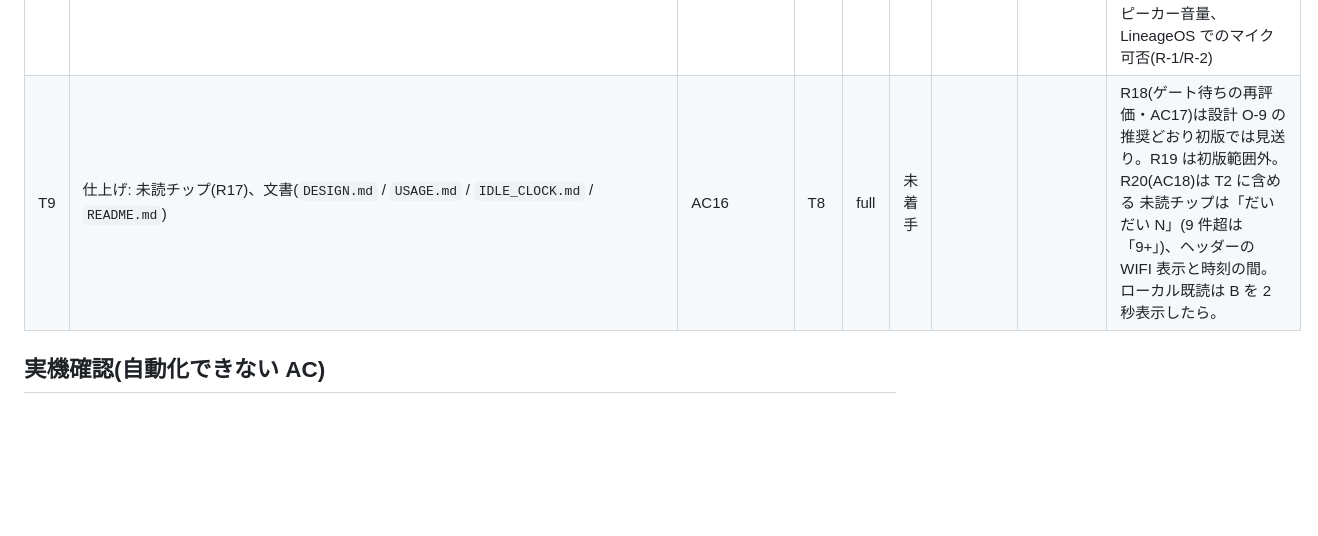
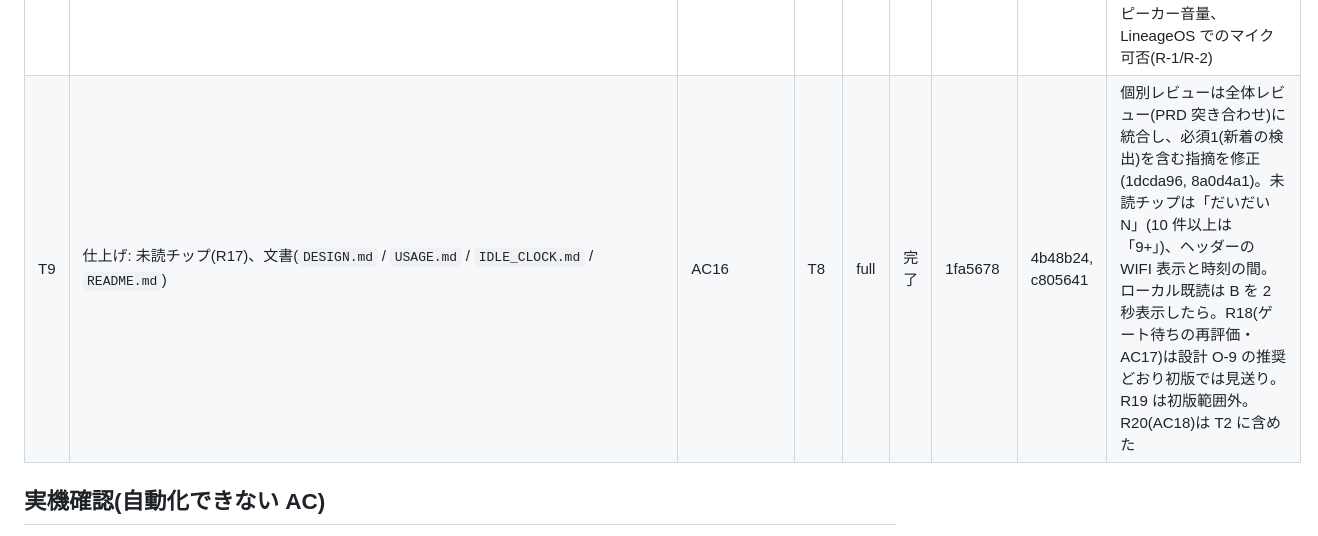
Before and after one commit to ysogabe/miharashi-panel, a Markdown page: docs/daidai-screen/tasks.md, the part around the change. Rendered like a GitHub page; blank space fills up the shorter version.

Commit message:
tasks: T9 の行を完了に直す
Co-Authored-By: Claude Sonnet 5.5 <noreply@anthropic.com>

```diff
--- a/docs/daidai-screen/tasks.md
+++ b/docs/daidai-screen/tasks.md
@@ -18,7 +18,7 @@
 | T6 | 音声コア: `VoiceSession` 状態機械(単一スレッド・世代番号・単調性・期限・停止順序)と interface(`AudioSource` / `BridgeApi` / `ReplyPlayer` / `Clock`)＋フェイクによる単体テスト | AC4, AC6, AC8 | T5 | full | 完了 | f3a1ddd | 55b148d, 48d35c0, 954096e | レビュー(Sol): 必須3(録音中のリスナー例外を握りつぶして録音が続く、最初の ack より先に SSE speech が届くと無発話タイマーが再設定され発話中に no_speech、返答音声失敗が画面に出ない/tts_failed がコード化されない)・推奨1(AudioSource.stop の契約)をすべて採用して修正。テスト 561 件全通過。設計からの判断: 開始音後 400ms の録音を捨てる、キュー 64,000 バイト、reply_timeout 上限 60 秒・既定 45 秒、未知のホストコードは汎用表示+診断のみ、DELETE は終了時すべてで送る。**T8 向け注意**: MicAudioSource は stop が失敗しても finally で release、stop 失敗時の release をそのテストで確認 |
 | T7 | `BridgeClient`(HTTP + SSE、`Last-Event-ID` 再生、冪等再送、URL は自前で組む・リダイレクト非追従・検証)と WAV 検証、MockWebServer による S1〜S15 の試験 | AC5, AC15, AC20 | T6 | full | 完了 | 954096e | 73bf4ad, 892c6a5 | レビュー(Sol): 必須2(接続登録後〜I/O 開始前の abort 競合、JDK の POST 暗黙再送と VoiceSession の再送の重複)・推奨5(S6/S13 の競合・負荷依存、再生期限が宣言値基準、WAV 120 秒の丸め、abort 後の再利用テスト)をすべて採用して修正。テスト 666 件全通過、競合テストは 3 回連続で全通過。設計からの変更: 再生期限は実データの長さ+5 秒、POST はストリーミング送信+Connection: close、abort 世代で取消済み呼び出しの接続を禁止。S1〜S15 は VoiceBridgeScenarioTest で Panel 側を自動確認(S12 のホスト側置換はホストの契約)。実機で未確認: Android(OkHttp 実装)での disconnect/connect の挙動 |
 | T8 | Android 実体と結線: `MicAudioSource`(AudioRecord)、`WavPlayer`(AudioTrack、メモリ上)、開始音、`RECORD_AUDIO` 宣言、`install.sh`(権限付与・既存設定を消さない)、`DaidaiController` への音声結線 | AC4, AC14 | T7 | full | 完了 | 892c6a5 | fd8f8aa, 860bf57, 1fa5678 | レビュー(Sol)3 回: 1 回目 必須4(取消後にマイクが開く競合、WavPlayer 停止と資源作成の競合、自動マイク起動の記録が別セッション状態に依存、install.sh の書き込み途中失敗で既存設定が壊れる)+推奨1(破棄後の遅い作成成功が DELETE されない)→修正。2 回目(再レビュー)必須1(audio.start() 中に micLock を保持しメインの cancel が待たされ ANR の恐れ)+推奨1(DeleteOnCloseBridge の close と配送の間の DELETE 漏れ)→修正。修正上限に達したため 3 回目のレビューは行わず、最終の全体レビュー(PRD 突き合わせ+security-review)で再確認する。テスト 811 件全通過、競合テストは 3 回連続で全通過、install.sh は shellcheck ゼロ・test-install.sh 141 件通過。設計からの変更: 結線を新設 DaidaiVoice に置く、AudioSource.start に isCurrent を追加、取消が startRecording() 中に入ると戻るまで物理的に動く小窓が残る(AudioRecord.stop が同じネイティブロックを取るため。KDoc に明記)。実機で未確認: AudioRecord の warm-up、開始音との被り、スピーカー音量、LineageOS でのマイク可否(R-1/R-2) |
-| T9 | 仕上げ: 未読チップ(R17)、文書(`DESIGN.md` / `USAGE.md` / `IDLE_CLOCK.md` / `README.md`) | AC16 | T8 | full | 未着手 | | | R18(ゲート待ちの再評価・AC17)は設計 O-9 の推奨どおり初版では見送り。R19 は初版範囲外。R20(AC18)は T2 に含める 未読チップは「だいだい N」(9 件超は「9+」)、ヘッダーの WIFI 表示と時刻の間。ローカル既読は B を 2 秒表示したら。 |
+| T9 | 仕上げ: 未読チップ(R17)、文書(`DESIGN.md` / `USAGE.md` / `IDLE_CLOCK.md` / `README.md`) | AC16 | T8 | full | 完了 | 1fa5678 | 4b48b24, c805641 | 個別レビューは全体レビュー(PRD 突き合わせ)に統合し、必須1(新着の検出)を含む指摘を修正(1dcda96, 8a0d4a1)。未読チップは「だいだい N」(10 件以上は「9+」)、ヘッダーの WIFI 表示と時刻の間。ローカル既読は B を 2 秒表示したら。R18(ゲート待ちの再評価・AC17)は設計 O-9 の推奨どおり初版では見送り。R19 は初版範囲外。R20(AC18)は T2 に含めた |
 
 ## 実機確認(自動化できない AC)
 
```
